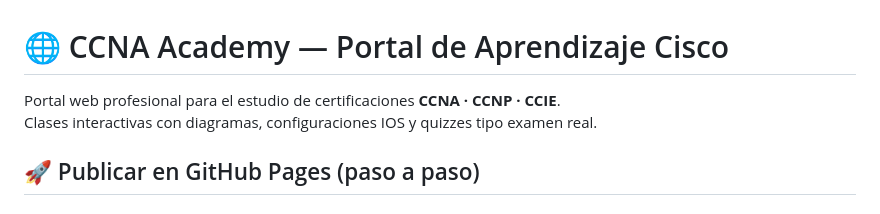
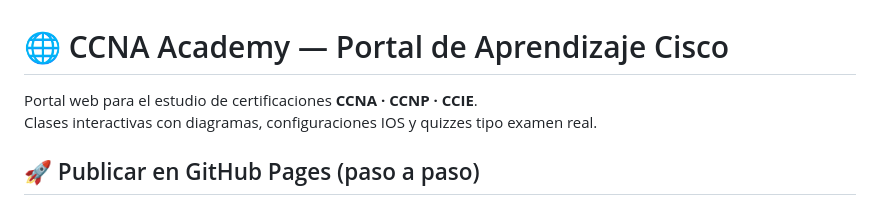
Before and after one commit to wdasoto/ccna-academy, a Markdown page: README.md, the part around the change. GitHub-like rendering.

```diff
--- a/README.md
+++ b/README.md
@@ -1,6 +1,6 @@
 # 🌐 CCNA Academy — Portal de Aprendizaje Cisco
 
-Portal web profesional para el estudio de certificaciones **CCNA · CCNP · CCIE**.
+Portal web  para el estudio de certificaciones **CCNA · CCNP · CCIE**.
 Clases interactivas con diagramas, configuraciones IOS y quizzes tipo examen real.
 
 ## 🚀 Publicar en GitHub Pages (paso a paso)
```
